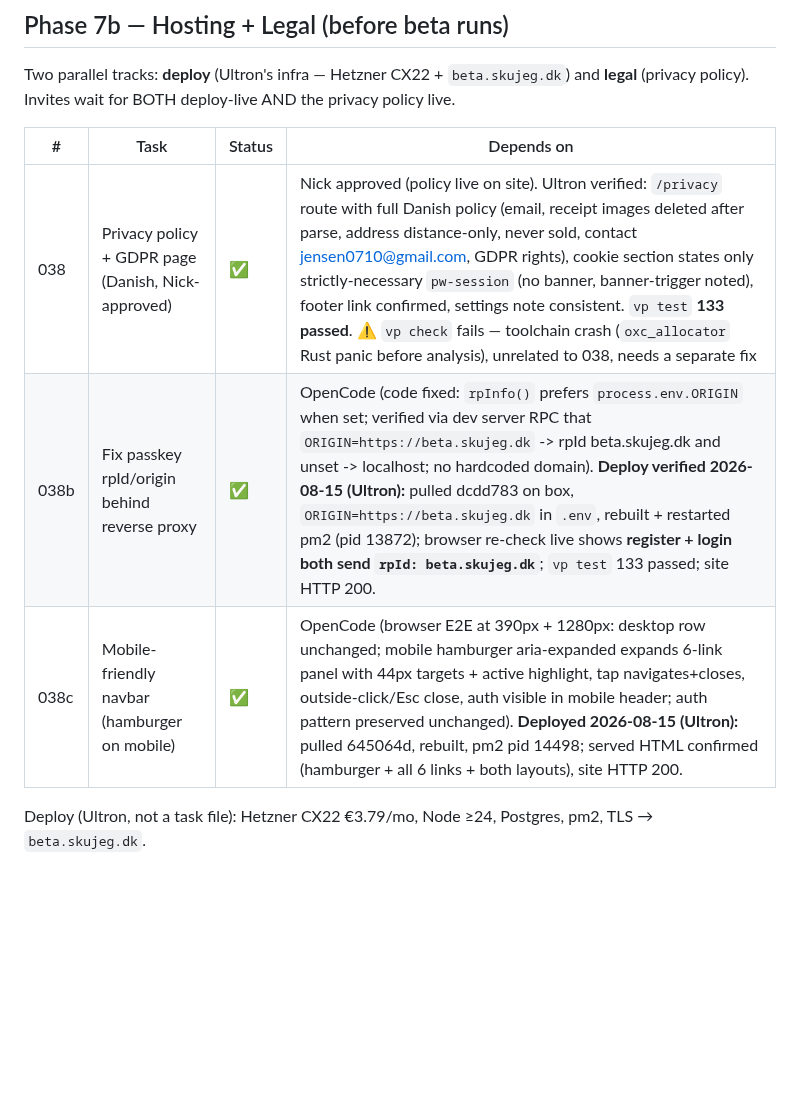
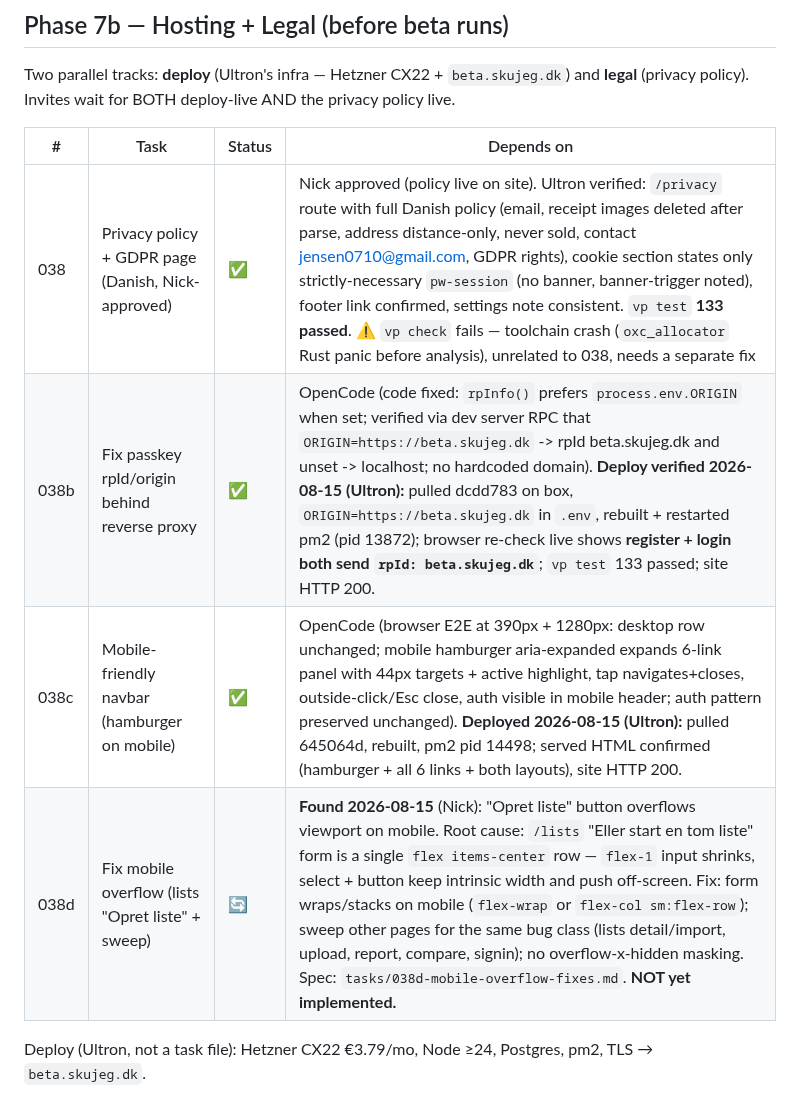
Before and after one commit to Nicktriez/price-watcher, a Markdown page: TASKS.md, the part around the change. GitHub-like rendering; blank space fills up the shorter version.

Commit message:
task 038d: fix mobile overflow (lists 'Opret liste' + sweep); tracker

```diff
--- a/TASKS.md
+++ b/TASKS.md
@@ -118,11 +118,12 @@ The last coding work before anyone is invited. **Task 042 + 043 must pass before
 
 Two parallel tracks: **deploy** (Ultron's infra — Hetzner CX22 + `beta.skujeg.dk`) and **legal** (privacy policy). Invites wait for BOTH deploy-live AND the privacy policy live.
 
-| #    | Task                                               | Status | Depends on                                                                                                                                                                                                                                                                                                                                                                                                                                                                                                                    |
-| ---- | -------------------------------------------------- | ------ | ----------------------------------------------------------------------------------------------------------------------------------------------------------------------------------------------------------------------------------------------------------------------------------------------------------------------------------------------------------------------------------------------------------------------------------------------------------------------------------------------------------------------------- |
-| 038  | Privacy policy + GDPR page (Danish, Nick-approved) | ✅     | Nick approved (policy live on site). Ultron verified: `/privacy` route with full Danish policy (email, receipt images deleted after parse, address distance-only, never sold, contact jensen0710@gmail.com, GDPR rights), cookie section states only strictly-necessary `pw-session` (no banner, banner-trigger noted), footer link confirmed, settings note consistent. `vp test` **133 passed**. ⚠️ `vp check` fails — toolchain crash (`oxc_allocator` Rust panic before analysis), unrelated to 038, needs a separate fix | —                                   |
-| 038b | Fix passkey rpId/origin behind reverse proxy       | ✅     | OpenCode (code fixed: `rpInfo()` prefers `process.env.ORIGIN` when set; verified via dev server RPC that `ORIGIN=https://beta.skujeg.dk` -> rpId beta.skujeg.dk and unset -> localhost; no hardcoded domain). **Deploy verified 2026-08-15 (Ultron):** pulled dcdd783 on box, `ORIGIN=https://beta.skujeg.dk` in `.env`, rebuilt + restarted pm2 (pid 13872); browser re-check live shows **register + login both send `rpId: beta.skujeg.dk`**; `vp test` 133 passed; site HTTP 200.                                         | 037e (deployed, was broken in prod) |
-| 038c | Mobile-friendly navbar (hamburger on mobile)       | ✅     | OpenCode (browser E2E at 390px + 1280px: desktop row unchanged; mobile hamburger aria-expanded expands 6-link panel with 44px targets + active highlight, tap navigates+closes, outside-click/Esc close, auth visible in mobile header; auth pattern preserved unchanged). **Deployed 2026-08-15 (Ultron):** pulled 645064d, rebuilt, pm2 pid 14498; served HTML confirmed (hamburger + all 6 links + both layouts), site HTTP 200.                                                                                           | 036 (nav built); beta usability     |
+| #    | Task                                               | Status | Depends on                                                                                                                                                                                                                                                                                                                                                                                                                                                                                                                                  |
+| ---- | -------------------------------------------------- | ------ | ------------------------------------------------------------------------------------------------------------------------------------------------------------------------------------------------------------------------------------------------------------------------------------------------------------------------------------------------------------------------------------------------------------------------------------------------------------------------------------------------------------------------------------------- |
+| 038  | Privacy policy + GDPR page (Danish, Nick-approved) | ✅     | Nick approved (policy live on site). Ultron verified: `/privacy` route with full Danish policy (email, receipt images deleted after parse, address distance-only, never sold, contact jensen0710@gmail.com, GDPR rights), cookie section states only strictly-necessary `pw-session` (no banner, banner-trigger noted), footer link confirmed, settings note consistent. `vp test` **133 passed**. ⚠️ `vp check` fails — toolchain crash (`oxc_allocator` Rust panic before analysis), unrelated to 038, needs a separate fix               | —                                   |
+| 038b | Fix passkey rpId/origin behind reverse proxy       | ✅     | OpenCode (code fixed: `rpInfo()` prefers `process.env.ORIGIN` when set; verified via dev server RPC that `ORIGIN=https://beta.skujeg.dk` -> rpId beta.skujeg.dk and unset -> localhost; no hardcoded domain). **Deploy verified 2026-08-15 (Ultron):** pulled dcdd783 on box, `ORIGIN=https://beta.skujeg.dk` in `.env`, rebuilt + restarted pm2 (pid 13872); browser re-check live shows **register + login both send `rpId: beta.skujeg.dk`**; `vp test` 133 passed; site HTTP 200.                                                       | 037e (deployed, was broken in prod) |
+| 038c | Mobile-friendly navbar (hamburger on mobile)       | ✅     | OpenCode (browser E2E at 390px + 1280px: desktop row unchanged; mobile hamburger aria-expanded expands 6-link panel with 44px targets + active highlight, tap navigates+closes, outside-click/Esc close, auth visible in mobile header; auth pattern preserved unchanged). **Deployed 2026-08-15 (Ultron):** pulled 645064d, rebuilt, pm2 pid 14498; served HTML confirmed (hamburger + all 6 links + both layouts), site HTTP 200.                                                                                                         | 036 (nav built); beta usability     |
+| 038d | Fix mobile overflow (lists "Opret liste" + sweep)  | 🔄     | **Found 2026-08-15** (Nick): "Opret liste" button overflows viewport on mobile. Root cause: `/lists` "Eller start en tom liste" form is a single `flex items-center` row — `flex-1` input shrinks, select + button keep intrinsic width and push off-screen. Fix: form wraps/stacks on mobile (`flex-wrap` or `flex-col sm:flex-row`); sweep other pages for the same bug class (lists detail/import, upload, report, compare, signin); no overflow-x-hidden masking. Spec: `tasks/038d-mobile-overflow-fixes.md`. **NOT yet implemented.** | 038c (mobile nav); beta usability   |
 
 Deploy (Ultron, not a task file): Hetzner CX22 €3.79/mo, Node ≥24, Postgres, pm2, TLS → `beta.skujeg.dk`.
 
```
Also changed, not shown: tasks/038d-mobile-overflow-fixes.md (added, +69 -0 lines).
